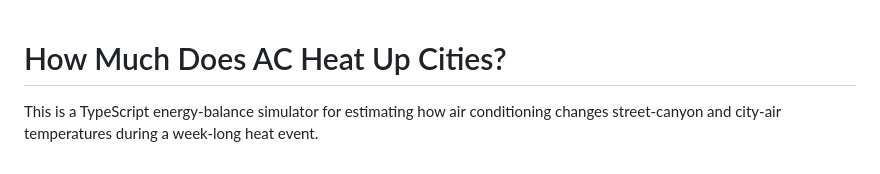
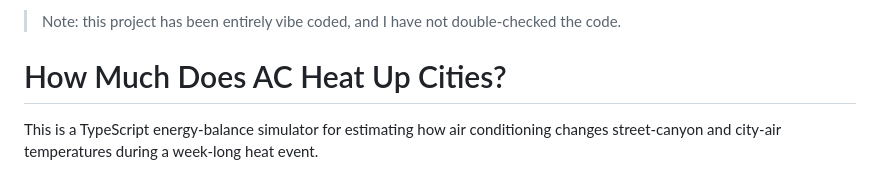
Before and after one commit to wraitii/clim, a Markdown page: README.md, the part around the change. Rendered like a GitHub page.

Commit message:
Add README disclaimer

```diff
--- a/README.md
+++ b/README.md
@@ -1,3 +1,5 @@
+> Note: this project has been entirely vibe coded, and I have not double-checked the code.
+
 # How Much Does AC Heat Up Cities?
 
 This is a TypeScript energy-balance simulator for estimating how air conditioning changes street-canyon and city-air temperatures during a week-long heat event.
```
